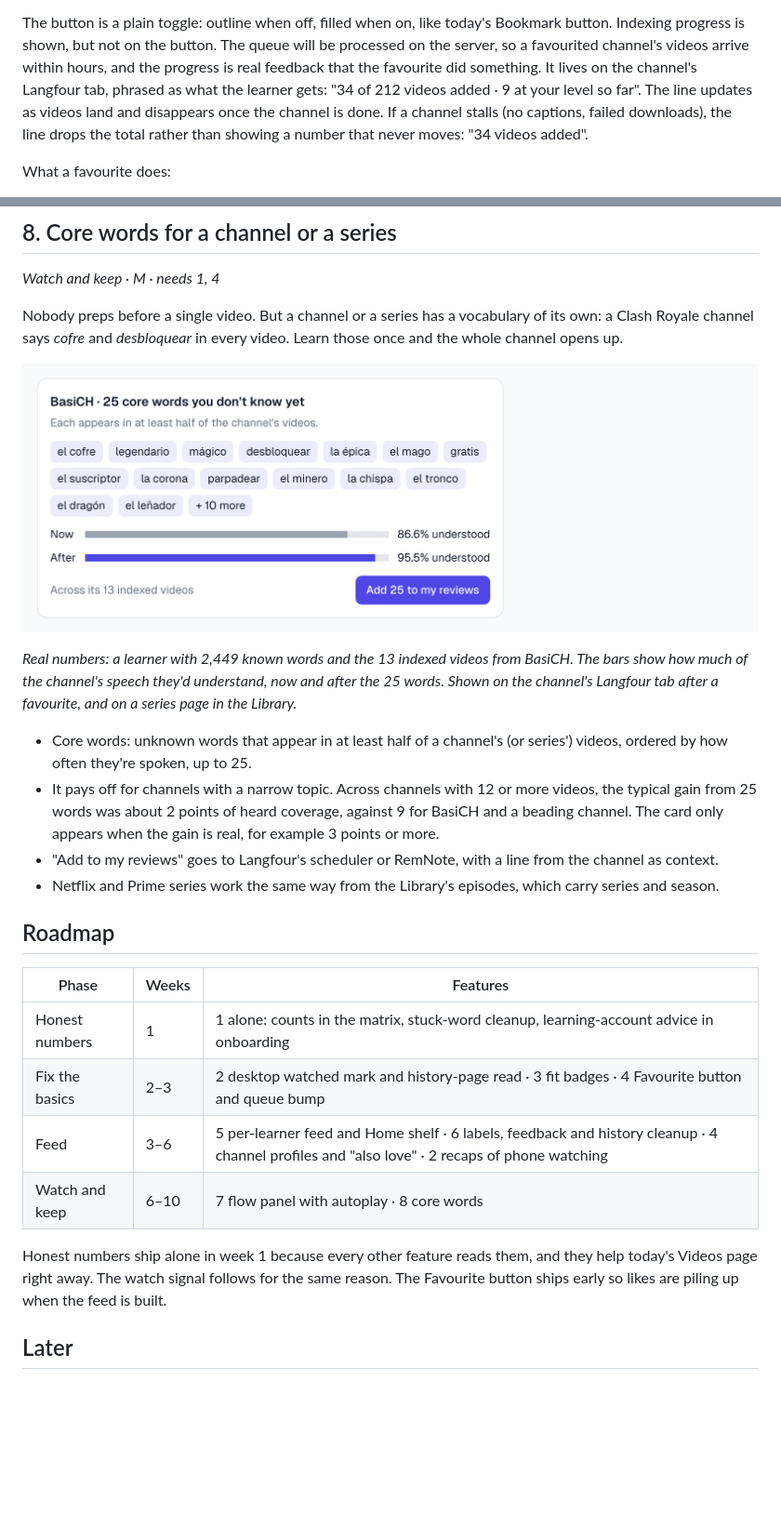
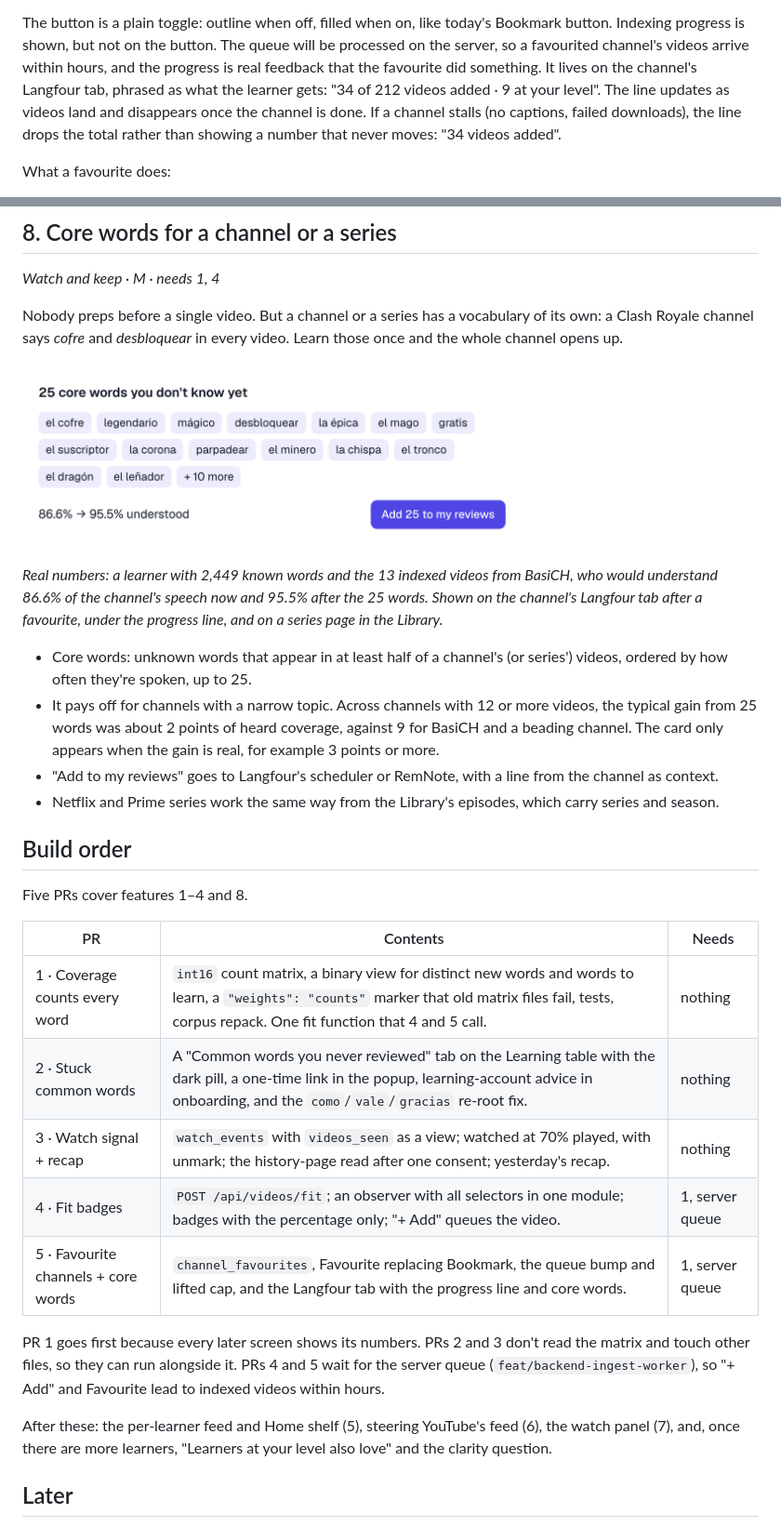
Before and after one commit to victorfriedrich/langfour, a Markdown page: docs/plans/youtube-plan.md, 2 parts joined by grey strips. Shown at 93% size. Drawn GitHub-style; pictures changed too: docs/plans/youtube-plan/f8-core-words.png; blank space fills up the shorter version.

Commit message:
Simplify YouTube plan mockups and add the build order
- Thumbnail badges hold the percentage only; new words show on hover.
- The core-words card is tags plus "86.6% -> 95.5% understood", without
  bars or explanatory lines.
- Pace is not shown; PR 111's timings stay for moment-card clip times.
- The roadmap becomes five PRs: counts matrix, stuck words, watch signal and
  recap, fit badges, favourite channels with core words.

Co-Authored-By: Claude Opus 5.5 <noreply@anthropic.com>

```diff
--- a/docs/plans/youtube-plan.md
+++ b/docs/plans/youtube-plan.md
@@ -230,7 +230,7 @@ The button is a plain toggle: outline when off, filled when on, like today's Boo
 Indexing progress is shown, but not on the button. The queue will be processed on the server, so a
 favourited channel's videos arrive within hours, and the progress is real feedback that the
 favourite did something. It lives on the channel's Langfour tab, phrased as what the learner gets:
-"34 of 212 videos added · 9 at your level so far". The line updates as videos land and disappears
+"34 of 212 videos added · 9 at your level". The line updates as videos land and disappears
 once the channel is done. If a channel stalls (no captions, failed downloads), the line drops the
 total rather than showing a number that never moves: "34 videos added".
 
@@ -352,9 +346,9 @@ channel opens up.
 
 ![Core words card for a channel](youtube-plan/f8-core-words.png)
 
-*Real numbers: a learner with 2,449 known words and the 13 indexed videos from BasiCH. The bars
-show how much of the channel's speech they'd understand, now and after the 25 words. Shown on the
-channel's Langfour tab after a favourite, and on a series page in the Library.*
+*Real numbers: a learner with 2,449 known words and the 13 indexed videos from BasiCH, who would
+understand 86.6% of the channel's speech now and 95.5% after the 25 words. Shown on the channel's
+Langfour tab after a favourite, under the progress line, and on a series page in the Library.*
 
 - Core words: unknown words that appear in at least half of a channel's (or series') videos,
   ordered by how often they're spoken, up to 25.
@@ -366,18 +360,25 @@ channel's Langfour tab after a favourite, and on a series page in the Library.*
 - Netflix and Prime series work the same way from the Library's episodes, which carry series and
   season.
 
-## Roadmap
+## Build order
 
-| Phase | Weeks | Features |
+Five PRs cover features 1–4 and 8.
+
+| PR | Contents | Needs |
 |---|---|---|
-| Honest numbers | 1 | 1 alone: counts in the matrix, stuck-word cleanup, learning-account advice in onboarding |
-| Fix the basics | 2–3 | 2 desktop watched mark and history-page read · 3 fit badges · 4 Favourite button and queue bump |
-| Feed | 3–6 | 5 per-learner feed and Home shelf · 6 labels, feedback and history cleanup · 4 channel profiles and "also love" · 2 recaps of phone watching |
-| Watch and keep | 6–10 | 7 flow panel with autoplay · 8 core words |
+| 1 · Coverage counts every word | `int16` count matrix, a binary view for distinct new words and words to learn, a `"weights": "counts"` marker that old matrix files fail, tests, corpus repack. One fit function that 4 and 5 call. | nothing |
+| 2 · Stuck common words | A "Common words you never reviewed" tab on the Learning table with the dark pill, a one-time link in the popup, learning-account advice in onboarding, and the `como`/`vale`/`gracias` re-root fix. | nothing |
+| 3 · Watch signal + recap | `watch_events` with `videos_seen` as a view; watched at 70% played, with unmark; the history-page read after one consent; yesterday's recap. | nothing |
+| 4 · Fit badges | `POST /api/videos/fit`; an observer with all selectors in one module; badges with the percentage only; "+ Add" queues the video. | 1, server queue |
+| 5 · Favourite channels + core words | `channel_favourites`, Favourite replacing Bookmark, the queue bump and lifted cap, and the Langfour tab with the progress line and core words. | 1, server queue |
 
-Honest numbers ship alone in week 1 because every other feature reads them, and they help today's
-Videos page right away. The watch signal follows for the same reason. The Favourite
-button ships early so likes are piling up when the feed is built.
+PR 1 goes first because every later screen shows its numbers. PRs 2 and 3 don't read the matrix
+and touch other files, so they can run alongside it. PRs 4 and 5 wait for the server queue
+(`feat/backend-ingest-worker`), so "+ Add" and Favourite lead to indexed videos within hours.
+
+After these: the per-learner feed and Home shelf (5), steering YouTube's feed (6), the watch panel
+(7), and, once there are more learners, "Learners at your level also love" and the clarity
+question.
 
 ## Later
 
```
Also changed, not shown: other parts of docs/plans/youtube-plan.md (+6 -12 lines), docs/plans/youtube-plan/f3-fit-badges.png, docs/plans/youtube-plan/f4-favourite-channels.png, docs/plans/youtube-plan/f5-feed-pipeline.png, docs/plans/youtube-plan/f5-home-shelf.png, docs/plans/youtube-plan/f6-home-feedback.png.
